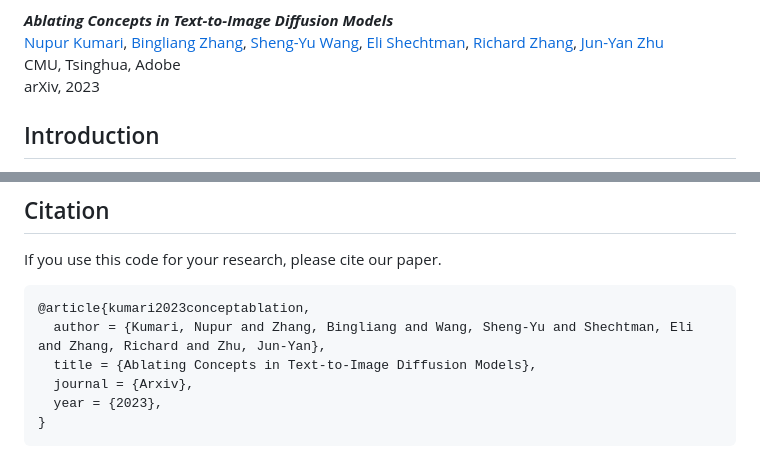
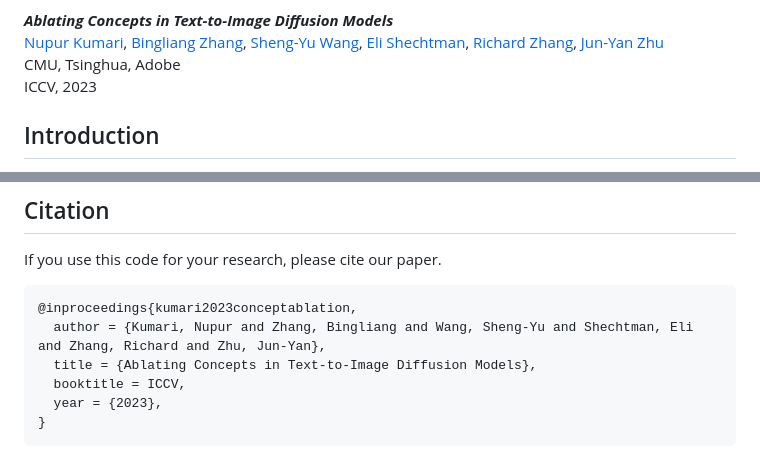
Before and after one commit to nupurkmr9/concept-ablation, a Markdown page: README.md, 2 parts joined by grey strips. Rendered like a GitHub page.

````diff
--- a/README.md
+++ b/README.md
@@ -15,7 +15,7 @@ Our method can ablate (remove) copyrighted materials and memorized images from p
 ***Ablating Concepts in Text-to-Image Diffusion Models*** <br>
 [Nupur Kumari](https://nupurkmr9.github.io/), [Bingliang Zhang](https://zhangbingliang2019.github.io), [Sheng-Yu Wang](https://peterwang512.github.io), [Eli Shechtman](https://research.adobe.com/person/eli-shechtman/), [Richard Zhang](https://richzhang.github.io/), [Jun-Yan Zhu](https://www.cs.cmu.edu/~junyanz/)<br>
 CMU, Tsinghua, Adobe <br>
-arXiv, 2023
+ICCV, 2023
 
 ## Introduction
 Large-scale text-to-image diffusion models can generate high-fidelity images with powerful compositional ability. However, these models are typically trained on an enormous amount of Internet data, often containing copyrighted material, licensed images, and personal photos. Furthermore, they have been found to replicate the style of various living artists or memorize exact training samples. How can we remove such copyrighted concepts or images without retraining the model from scratch?
@@ -73,10 +73,10 @@ Note: all our results in the paper were obtained using CompVis based implementat
 If you use this code for your research, please cite our paper.
 
 ```bibtex
-@article{kumari2023conceptablation,
+@inproceedings{kumari2023conceptablation,
   author = {Kumari, Nupur and Zhang, Bingliang and Wang, Sheng-Yu and Shechtman, Eli and Zhang, Richard and Zhu, Jun-Yan},
   title = {Ablating Concepts in Text-to-Image Diffusion Models},
-  journal = {Arxiv},
+  booktitle = ICCV,
   year = {2023},
 }
 ```
````
